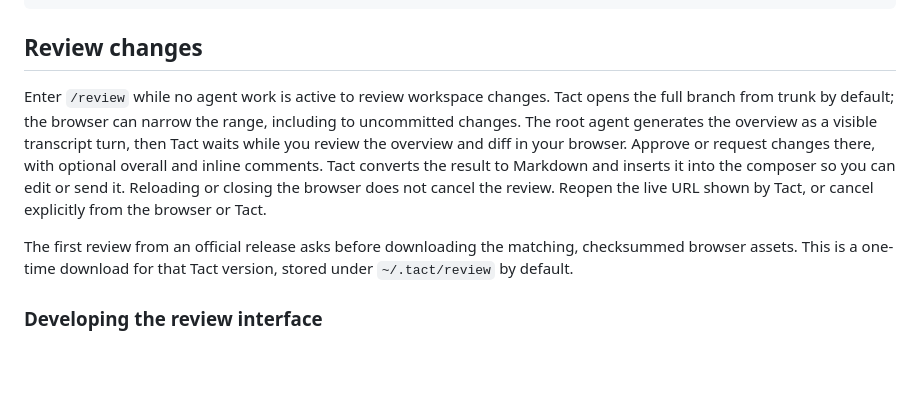
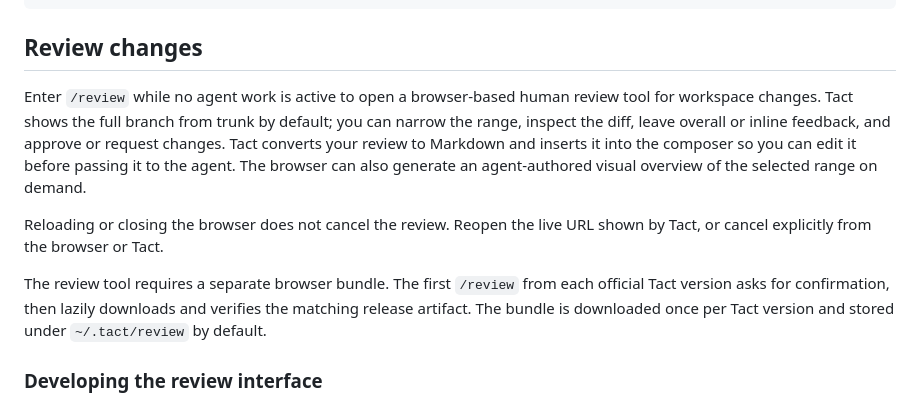
Before and after one commit to clabby/tact, a Markdown page: README.md, the part around the change. GitHub-like rendering; blank space fills up the shorter version.

Commit message:
docs(review): explain human review workflow

```diff
--- a/README.md
+++ b/README.md
@@ -89,16 +89,19 @@ tact run "inspect the workspace"
 
 ## Review changes
 
-Enter `/review` while no agent work is active to review workspace changes. Tact opens the full
-branch from trunk by default; the browser can narrow the range, including to uncommitted changes. The root agent generates
-the overview as a visible transcript turn, then Tact waits while you review the overview and diff in
-your browser. Approve or request changes there, with optional overall and inline comments. Tact
-converts the result to Markdown and inserts it into the composer so you can edit or send it.
+Enter `/review` while no agent work is active to open a browser-based human review tool for
+workspace changes. Tact shows the full branch from trunk by default; you can narrow the range,
+inspect the diff, leave overall or inline feedback, and approve or request changes. Tact converts
+your review to Markdown and inserts it into the composer so you can edit it before passing it to the
+agent. The browser can also generate an agent-authored visual overview of the selected range on
+demand.
+
 Reloading or closing the browser does not cancel the review. Reopen the live URL shown by Tact, or
 cancel explicitly from the browser or Tact.
 
-The first review from an official release asks before downloading the matching, checksummed browser
-assets. This is a one-time download for that Tact version, stored under `~/.tact/review` by default.
+The review tool requires a separate browser bundle. The first `/review` from each official Tact
+version asks for confirmation, then lazily downloads and verifies the matching release artifact.
+The bundle is downloaded once per Tact version and stored under `~/.tact/review` by default.
 
 ### Developing the review interface
 
```
